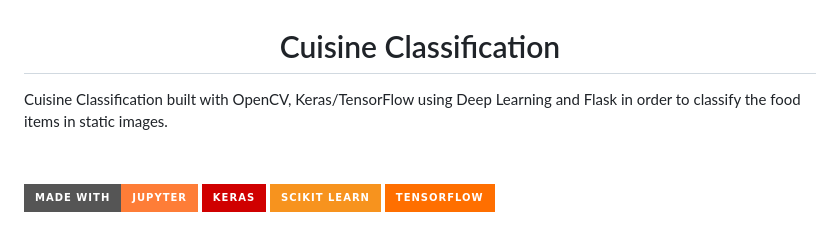
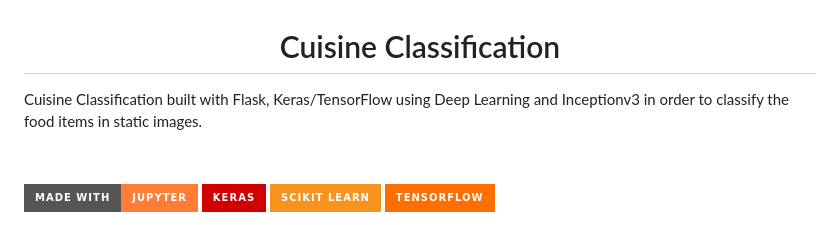
Before and after one commit to Patil-Ojas/Cuisine-Classification, a Markdown page: README.md, the part around the change. GitHub-like rendering; badges without logos.

```diff
--- a/README.md
+++ b/README.md
@@ -2,7 +2,7 @@
 
 <!-- <div align= "center"><img src="https://i.imgur.com/MfKjyLG.png"/> -->
 
-<p>Cuisine Classification built with OpenCV, Keras/TensorFlow using Deep Learning and Flask in order to classify the food items in static images.</p>
+<p>Cuisine Classification built with Flask, Keras/TensorFlow using Deep Learning and Inceptionv3 in order to classify the food items in static images.</p>
 </div>
 
 &nbsp;&nbsp;&nbsp;&nbsp;&nbsp;&nbsp;&nbsp;&nbsp;&nbsp;&nbsp;&nbsp;&nbsp;&nbsp;&nbsp;&nbsp;&nbsp;&nbsp;&nbsp;&nbsp;&nbsp;&nbsp;&nbsp;&nbsp;&nbsp;&nbsp;&nbsp;&nbsp;&nbsp;&nbsp;&nbsp;&nbsp;&nbsp;&nbsp;&nbsp;&nbsp;
```
